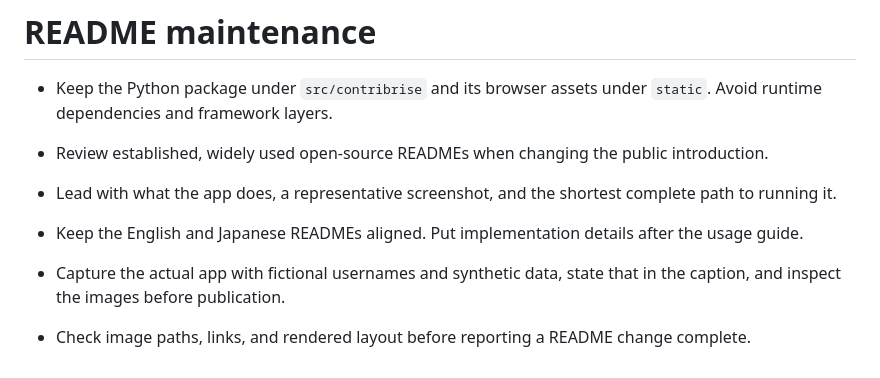
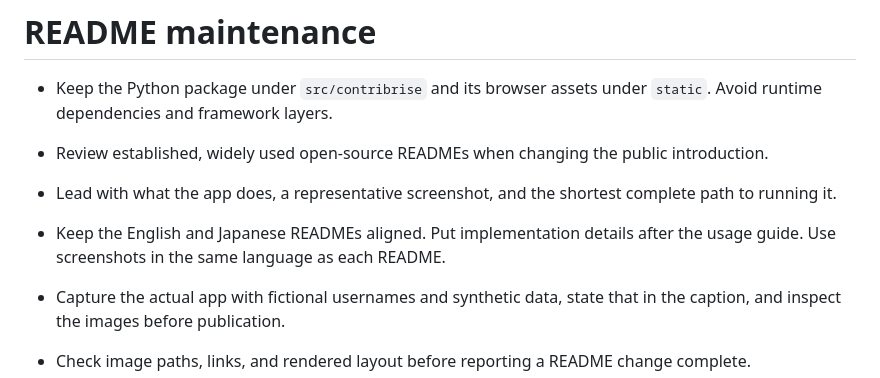
Before and after one commit to Hitoshi-Nakanishi/contribrise, a Markdown page: AGENTS.md, the part around the change. Rendered like a GitHub page.

```diff
--- a/AGENTS.md
+++ b/AGENTS.md
@@ -4,6 +4,6 @@
 
 - Review established, widely used open-source READMEs when changing the public introduction.
 - Lead with what the app does, a representative screenshot, and the shortest complete path to running it.
-- Keep the English and Japanese READMEs aligned. Put implementation details after the usage guide.
+- Keep the English and Japanese READMEs aligned. Put implementation details after the usage guide. Use screenshots in the same language as each README.
 - Capture the actual app with fictional usernames and synthetic data, state that in the caption, and inspect the images before publication.
 - Check image paths, links, and rendered layout before reporting a README change complete.
```
Also changed, not shown: README.ja.md (+2 -2 lines), docs/images/user-comparison-ja.png (added), docs/images/year-comparison-ja.png (added).
